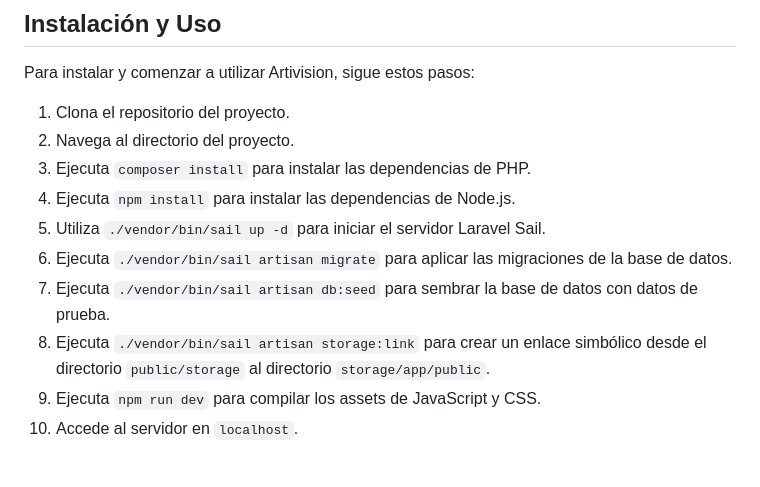
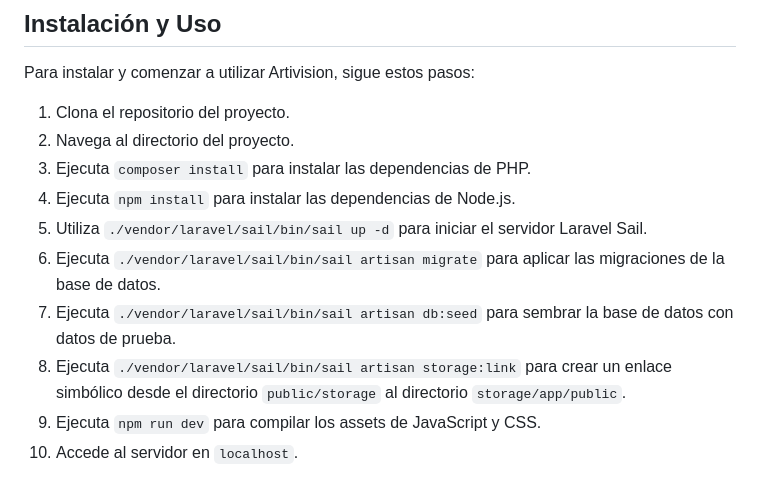
Before and after one commit to r0zh/VisionHub, a Markdown page: README.md, the part around the change. Rendered like a GitHub page.

```diff
--- a/README.md
+++ b/README.md
@@ -34,10 +34,10 @@ Para instalar y comenzar a utilizar Artivision, sigue estos pasos:
 2.  Navega al directorio del proyecto.
 3.  Ejecuta `composer install` para instalar las dependencias de PHP.
 4.  Ejecuta `npm install` para instalar las dependencias de Node.js.
-6.  Utiliza `./vendor/bin/sail up -d` para iniciar el servidor Laravel Sail.
-7.  Ejecuta `./vendor/bin/sail artisan migrate` para aplicar las migraciones de la base de datos.
-8.  Ejecuta `./vendor/bin/sail artisan db:seed` para sembrar la base de datos con datos de prueba.
-9.  Ejecuta `./vendor/bin/sail artisan storage:link` para crear un enlace simbólico desde el directorio `public/storage` al directorio `storage/app/public`.
+6.  Utiliza `./vendor/laravel/sail/bin/sail up -d` para iniciar el servidor Laravel Sail.
+7.  Ejecuta `./vendor/laravel/sail/bin/sail artisan migrate` para aplicar las migraciones de la base de datos.
+8.  Ejecuta `./vendor/laravel/sail/bin/sail artisan db:seed` para sembrar la base de datos con datos de prueba.
+9.  Ejecuta `./vendor/laravel/sail/bin/sail artisan storage:link` para crear un enlace simbólico desde el directorio `public/storage` al directorio `storage/app/public`.
 10.  Ejecuta `npm run dev` para compilar los assets de JavaScript y CSS.
 11. Accede al servidor en `localhost`.
 
```
